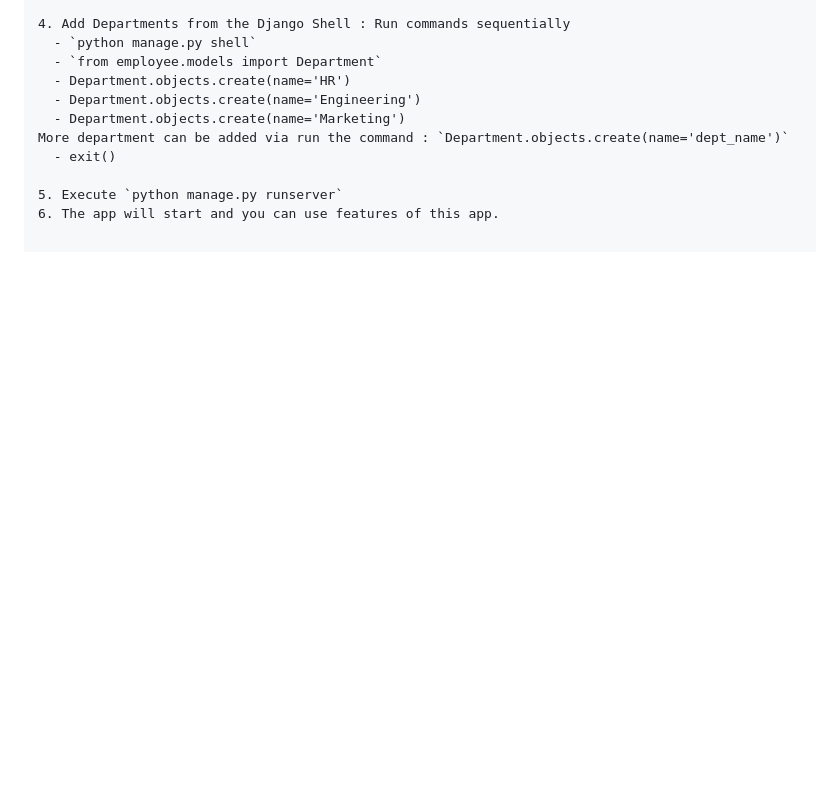
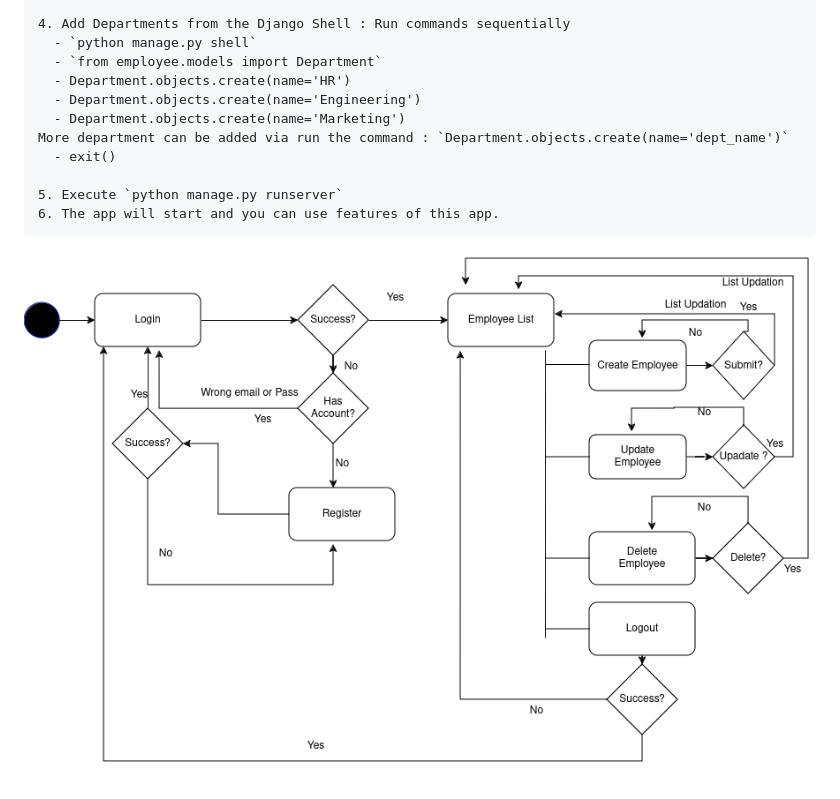
Before and after one commit to 1707073Jafril/django-employee, a Markdown page: README.md, the part around the change. Rendered like a GitHub page; blank space fills up the shorter version.

````diff
--- a/README.md
+++ b/README.md
@@ -111,3 +111,5 @@ More department can be added via run the command : `Department.objects.create(na
 
 5. Execute `python manage.py runserver`
 6. The app will start and you can use features of this app.
+```
+![screenshot](django.png)
````
